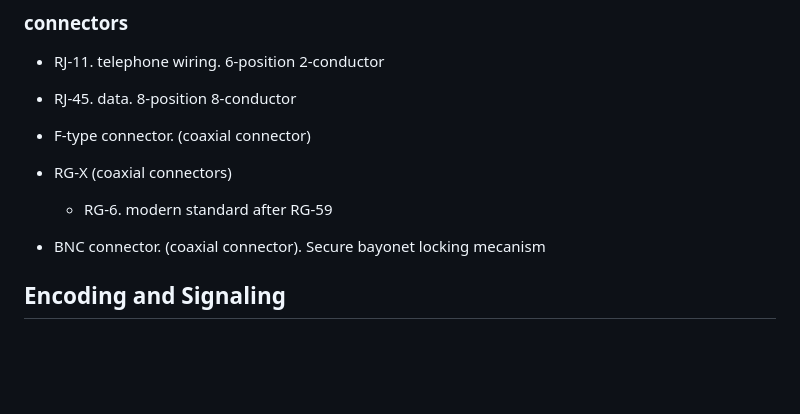
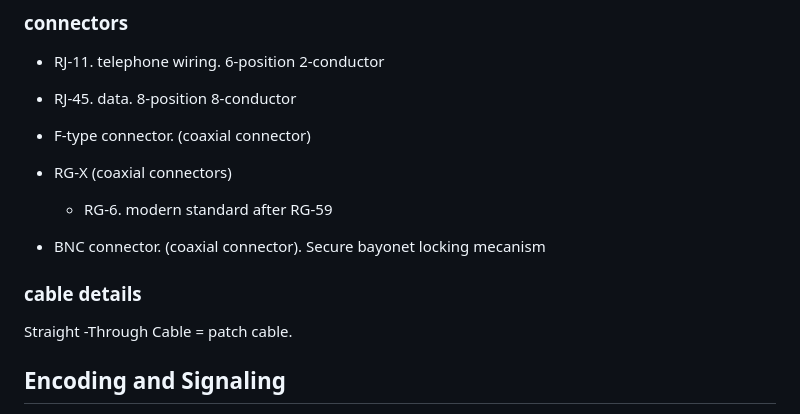
Before and after one commit to avergnaud/CEH-notes, a Markdown page: README.md, the part around the change. GitHub-like rendering; blank space fills up the shorter version.

```diff
--- a/README.md
+++ b/README.md
@@ -83,6 +83,10 @@ IEEE 802.3
  * RG-X (coaxial connectors)
     * RG-6. modern standard after RG-59
  * BNC connector. (coaxial connector). Secure bayonet locking mecanism
+
+### cable details
+
+Straight -Through Cable = patch cable.
 
 ## Encoding and Signaling
 The physical layer is responsible for various encoding and signaling functions that transform the data from bits that reside within a computer or other device into signals that can be sent over the network.
```
